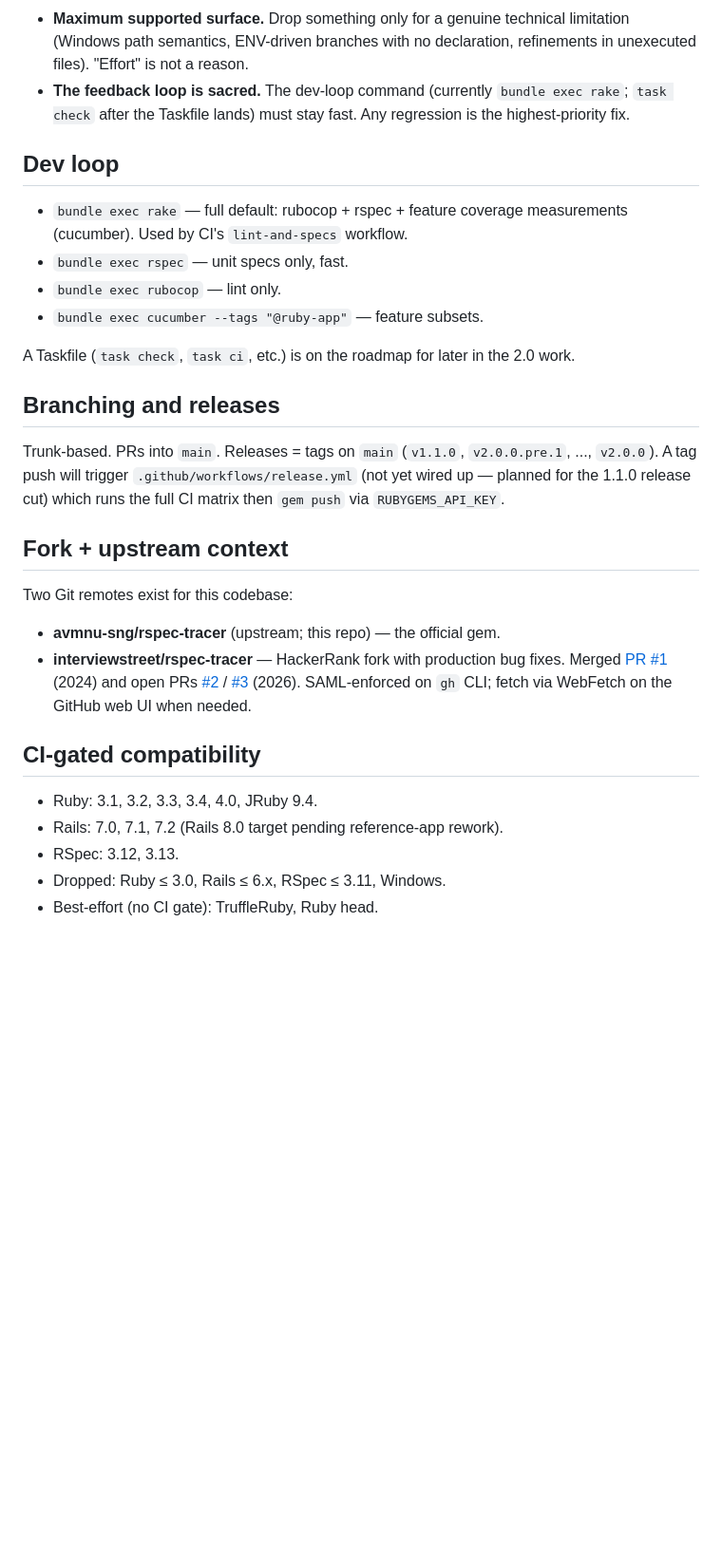
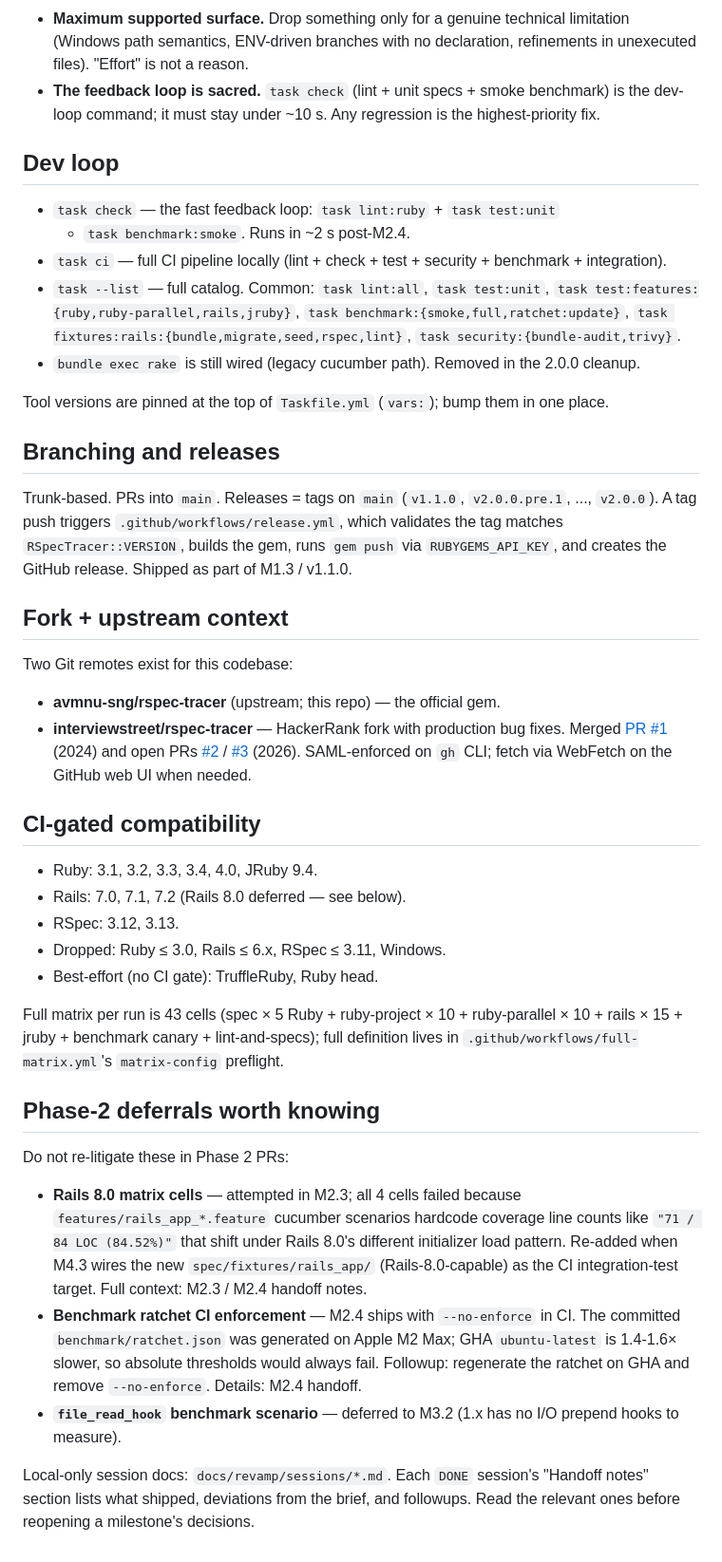
Before and after one commit to avmnu-sng/rspec-tracer, a Markdown page: CLAUDE.md, the part around the change. Shown at 95% size. Drawn GitHub-style; blank space fills up the shorter version.

Commit message:
chore(docs): refresh CLAUDE.md for Phase-2 reality (#85)
Phase 1 (1.1.0) shipped; Phase 2 is 4/6 done (M2.1 Taskfile, M2.2 CI
tier detection, M2.3 reference Rails fixture, M2.4 benchmark ratchet).
CLAUDE.md's dev-loop, release-wire, and Rails-8.0 notes were written
pre-shipment and are stale.

- Dev loop: 'task check' is the primary command (~2 s on M2 Max);
  full catalog + tool-version pin location called out.
- Release workflow: shipped v1.1.0 via M1.3, not "planned"; described
  current tag-triggered flow (tag↔VERSION validation → build → push →
  GitHub release).
- Rails 8.0: reference-app is built; the real blocker is legacy
  cucumber assertions hardcoding Rails-version-sensitive coverage
  line counts. Re-addition pinned to M4.3.
- Full-matrix cell count: 43 (from matrix-config preflight in
  full-matrix.yml). Noted.
- New 'Phase-2 deferrals' section: flags items that later Phase-2 /
  Phase-3 PRs should NOT re-open — Rails 8.0 cells, benchmark CI
  --no-enforce, file_read_hook scenario. Points at the local-only
  handoff notes for full context.

Purely documentation; no code or CI changes.

Co-authored-by: Claude Opus 4.7 (1M context) <noreply@anthropic.com>

```diff
--- a/CLAUDE.md
+++ b/CLAUDE.md
@@ -47,28 +47,35 @@ commit messages are the only materials that survive in the repository.
   technical limitation (Windows path semantics, ENV-driven branches with
   no declaration, refinements in unexecuted files). "Effort" is not a
   reason.
-- **The feedback loop is sacred.** The dev-loop command
-  (currently `bundle exec rake`; `task check` after the Taskfile lands)
-  must stay fast. Any regression is the highest-priority fix.
+- **The feedback loop is sacred.** `task check` (lint + unit specs +
+  smoke benchmark) is the dev-loop command; it must stay under ~10 s.
+  Any regression is the highest-priority fix.
 
 ## Dev loop
 
-- `bundle exec rake` — full default: rubocop + rspec + feature coverage
-  measurements (cucumber). Used by CI's `lint-and-specs` workflow.
-- `bundle exec rspec` — unit specs only, fast.
-- `bundle exec rubocop` — lint only.
-- `bundle exec cucumber --tags "@ruby-app"` — feature subsets.
+- `task check` — the fast feedback loop: `task lint:ruby` + `task test:unit`
+  + `task benchmark:smoke`. Runs in ~2 s post-M2.4.
+- `task ci` — full CI pipeline locally (lint + check + test + security +
+  benchmark + integration).
+- `task --list` — full catalog. Common: `task lint:all`, `task test:unit`,
+  `task test:features:{ruby,ruby-parallel,rails,jruby}`,
+  `task benchmark:{smoke,full,ratchet:update}`,
+  `task fixtures:rails:{bundle,migrate,seed,rspec,lint}`,
+  `task security:{bundle-audit,trivy}`.
+- `bundle exec rake` is still wired (legacy cucumber path). Removed in
+  the 2.0.0 cleanup.
 
-A Taskfile (`task check`, `task ci`, etc.) is on the roadmap for later
-in the 2.0 work.
+Tool versions are pinned at the top of `Taskfile.yml` (`vars:`); bump
+them in one place.
 
 ## Branching and releases
 
 Trunk-based. PRs into `main`. Releases = tags on `main`
-(`v1.1.0`, `v2.0.0.pre.1`, ..., `v2.0.0`). A tag push will trigger
-`.github/workflows/release.yml` (not yet wired up — planned for the
-1.1.0 release cut) which runs the full CI matrix then `gem push` via
-`RUBYGEMS_API_KEY`.
+(`v1.1.0`, `v2.0.0.pre.1`, ..., `v2.0.0`). A tag push triggers
+`.github/workflows/release.yml`, which validates the tag matches
+`RSpecTracer::VERSION`, builds the gem, runs `gem push` via
+`RUBYGEMS_API_KEY`, and creates the GitHub release. Shipped as part
+of M1.3 / v1.1.0.
 
 ## Fork + upstream context
 
@@ -85,7 +92,35 @@ Two Git remotes exist for this codebase:
 ## CI-gated compatibility
 
 - Ruby: 3.1, 3.2, 3.3, 3.4, 4.0, JRuby 9.4.
-- Rails: 7.0, 7.1, 7.2 (Rails 8.0 target pending reference-app rework).
+- Rails: 7.0, 7.1, 7.2 (Rails 8.0 deferred — see below).
 - RSpec: 3.12, 3.13.
 - Dropped: Ruby ≤ 3.0, Rails ≤ 6.x, RSpec ≤ 3.11, Windows.
 - Best-effort (no CI gate): TruffleRuby, Ruby head.
+
+Full matrix per run is 43 cells (spec × 5 Ruby + ruby-project × 10 +
+ruby-parallel × 10 + rails × 15 + jruby + benchmark canary +
+lint-and-specs); full definition lives in
+`.github/workflows/full-matrix.yml`'s `matrix-config` preflight.
+
+## Phase-2 deferrals worth knowing
+
+Do not re-litigate these in Phase 2 PRs:
+
+- **Rails 8.0 matrix cells** — attempted in M2.3; all 4 cells failed
+  because `features/rails_app_*.feature` cucumber scenarios hardcode
+  coverage line counts like `"71 / 84 LOC (84.52%)"` that shift under
+  Rails 8.0's different initializer load pattern. Re-added when M4.3
+  wires the new `spec/fixtures/rails_app/` (Rails-8.0-capable) as the
+  CI integration-test target. Full context: M2.3 / M2.4 handoff notes.
+- **Benchmark ratchet CI enforcement** — M2.4 ships with
+  `--no-enforce` in CI. The committed `benchmark/ratchet.json` was
+  generated on Apple M2 Max; GHA `ubuntu-latest` is 1.4-1.6× slower,
+  so absolute thresholds would always fail. Followup: regenerate the
+  ratchet on GHA and remove `--no-enforce`. Details: M2.4 handoff.
+- **`file_read_hook` benchmark scenario** — deferred to M3.2 (1.x
+  has no I/O prepend hooks to measure).
+
+Local-only session docs: `docs/revamp/sessions/*.md`. Each `DONE`
+session's "Handoff notes" section lists what shipped, deviations from
+the brief, and followups. Read the relevant ones before reopening a
+milestone's decisions.
```
